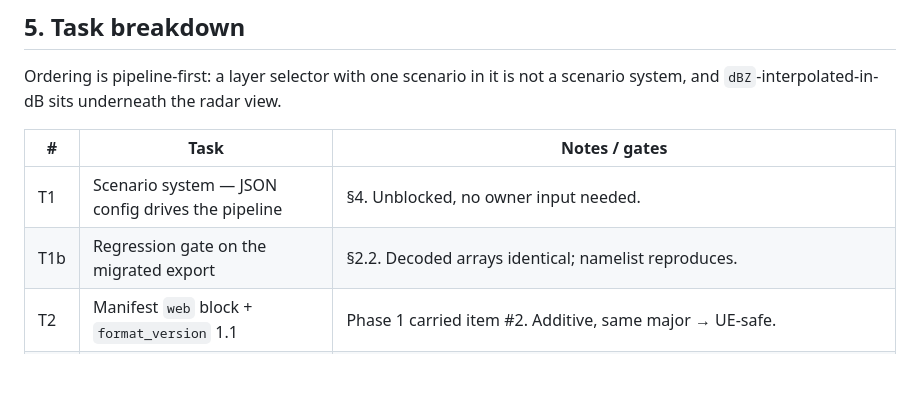
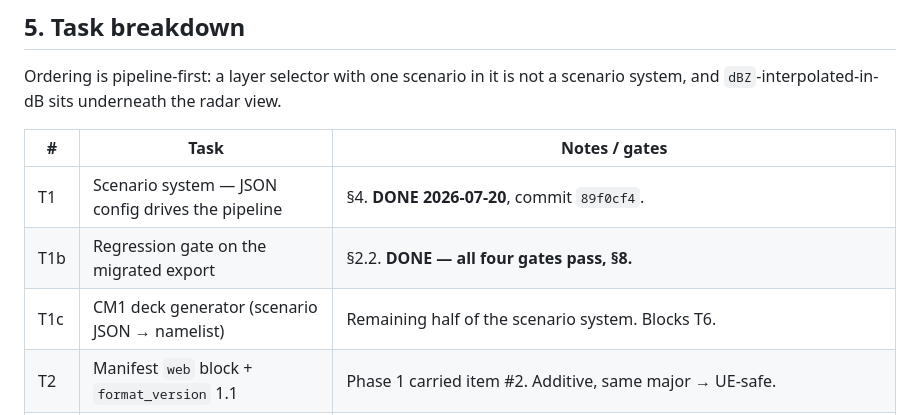
Before and after one commit to BoykoNeov/thunderstorm, a Markdown page: docs/phase2-plan-2026-07-20.md, the part around one of its changes. GitHub-like rendering; blank space fills up the shorter version.

```diff
--- a/docs/phase2-plan-2026-07-20.md
+++ b/docs/phase2-plan-2026-07-20.md
@@ -102,8 +102,9 @@ system, and `dBZ`-interpolated-in-dB sits underneath the radar view.
 
 | # | Task | Notes / gates |
 |---|---|---|
-| T1 | Scenario system — JSON config drives the pipeline | §4. Unblocked, no owner input needed. |
-| T1b | Regression gate on the migrated export | §2.2. Decoded arrays identical; namelist reproduces. |
+| T1 | Scenario system — JSON config drives the pipeline | §4. **DONE 2026-07-20**, commit `89f0cf4`. |
+| T1b | Regression gate on the migrated export | §2.2. **DONE — all four gates pass, §8.** |
+| T1c | CM1 deck generator (scenario JSON → namelist) | Remaining half of the scenario system. Blocks T6. |
 | T2 | Manifest `web` block + `format_version` 1.1 | Phase 1 carried item #2. Additive, same major → UE-safe. |
 | T3 | Resample dBZ in linear Z, not dB | Phase 1 carried item #3. Gates an honest radar view. Forces re-export. |
 | T4 | Export updraft `w` as a selectable field | Use `winterp`. Signed → different encoding from the log-uint8 hydrometeors. SVT: Tex B has 3 spare channels. |
```
Also changed, not shown: other parts of docs/phase2-plan-2026-07-20.md (+60 -1 lines).
